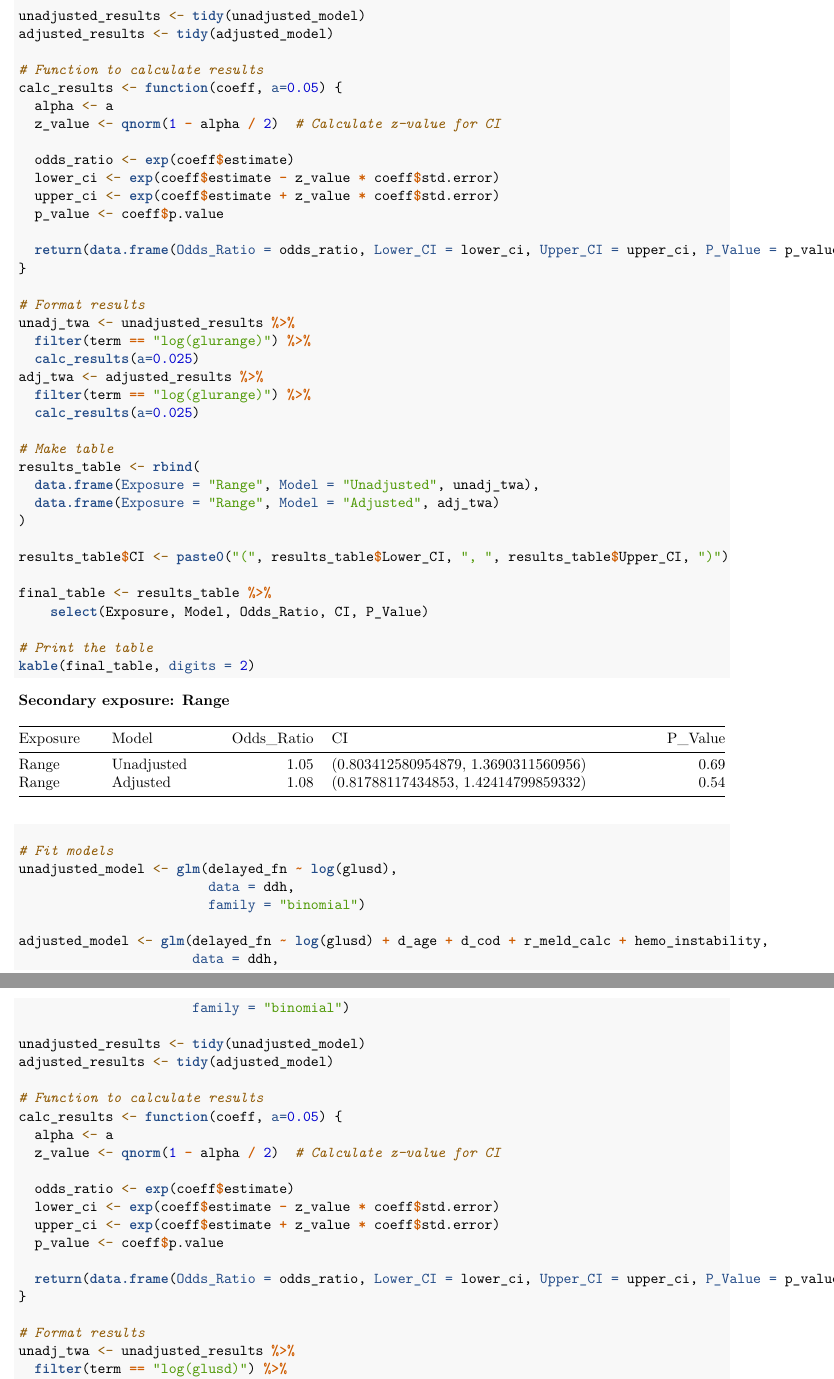
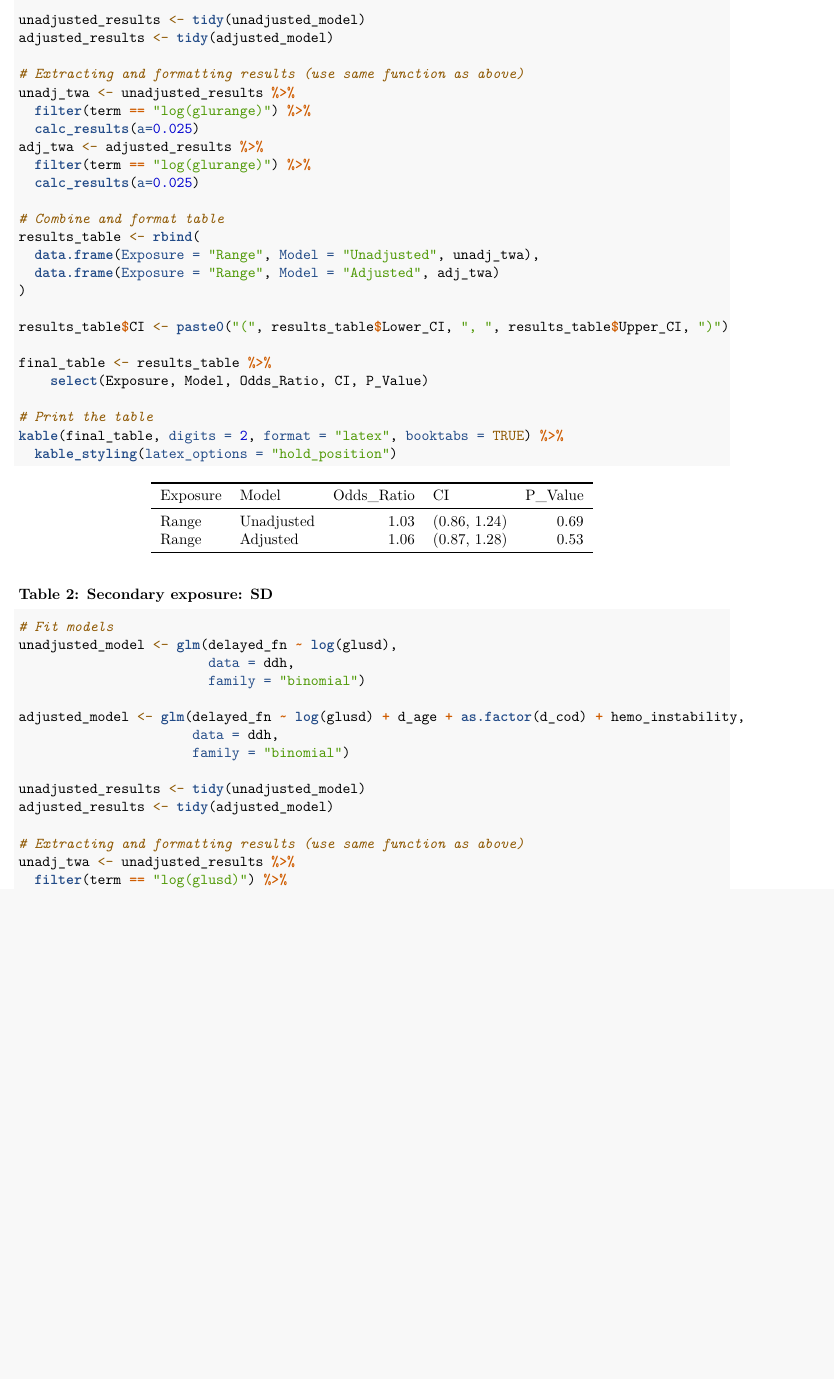
Before and after one commit to joybaodai/sta-440-class-files, an R Markdown document (homework-2/hw-2-jbd.Rmd): two parts of pages 4 and 5 of 5 before the commit and part of page 4 of 5 after it, the two joined at a grey line, cut so that both start at the same text, the shorter picture padded with empty space. Rendered offline with R 4.5, knitr and Pandoc, then LaTeX, with nearby package versions.

Commit message:
finished coding portion of hw

````diff
--- a/homework-2/hw-2-jbd.Rmd
+++ b/homework-2/hw-2-jbd.Rmd
@@ -142,20 +142,7 @@ adjusted_model <- glm(delayed_fn ~ log(glurange) + d_age + d_cod + r_meld_calc +
 unadjusted_results <- tidy(unadjusted_model)
 adjusted_results <- tidy(adjusted_model)
 
-# Function to calculate results
-calc_results <- function(coeff, a=0.05) {
-  alpha <- a
-  z_value <- qnorm(1 - alpha / 2)  # Calculate z-value for CI
-
-  odds_ratio <- exp(coeff$estimate)
-  lower_ci <- exp(coeff$estimate - z_value * coeff$std.error)
-  upper_ci <- exp(coeff$estimate + z_value * coeff$std.error)
-  p_value <- coeff$p.value
-
-  return(data.frame(Odds_Ratio = odds_ratio, Lower_CI = lower_ci, Upper_CI = upper_ci, P_Value = p_value))
-}
-
-# Format results
+# Extracting and formatting results (use same function as above)
 unadj_twa <- unadjusted_results %>%
   filter(term == "log(glurange)") %>%
   calc_results(a=0.025)
@@ -163,7 +150,7 @@ adj_twa <- adjusted_results %>%
   filter(term == "log(glurange)") %>%
   calc_results(a=0.025)
 
-# Make table
+# Combine and format table
 results_table <- rbind(
   data.frame(Exposure = "Range", Model = "Unadjusted", unadj_twa),
   data.frame(Exposure = "Range", Model = "Adjusted", adj_twa)
@@ -175,38 +162,26 @@ final_table <- results_table %>%
     select(Exposure, Model, Odds_Ratio, CI, P_Value)
 
 # Print the table
-kable(final_table, digits = 2)
+kable(final_table, digits = 2, format = "latex", booktabs = TRUE) %>%
+  kable_styling(latex_options = "hold_position")
 ```
 
-#### Secondary exposure: SD
+### Table 2: Secondary exposure: SD
 
-```{r table-2-sd}
+```{r table-2-SD}
 # Fit models
 unadjusted_model <- glm(delayed_fn ~ log(glusd),
                         data = ddh,
                         family = "binomial")
 
-adjusted_model <- glm(delayed_fn ~ log(glusd) + d_age + d_cod + r_meld_calc + hemo_instability,
+adjusted_model <- glm(delayed_fn ~ log(glusd) + d_age + as.factor(d_cod) + hemo_instability,
                       data = ddh,
                       family = "binomial")
 
 unadjusted_results <- tidy(unadjusted_model)
 adjusted_results <- tidy(adjusted_model)
 
-# Function to calculate results
-calc_results <- function(coeff, a=0.05) {
-  alpha <- a
-  z_value <- qnorm(1 - alpha / 2)  # Calculate z-value for CI
-
-  odds_ratio <- exp(coeff$estimate)
-  lower_ci <- exp(coeff$estimate - z_value * coeff$std.error)
-  upper_ci <- exp(coeff$estimate + z_value * coeff$std.error)
-  p_value <- coeff$p.value
-
-  return(data.frame(Odds_Ratio = odds_ratio, Lower_CI = lower_ci, Upper_CI = upper_ci, P_Value = p_value))
-}
-
-# Format results
+# Extracting and formatting results (use same function as above)
 unadj_twa <- unadjusted_results %>%
   filter(term == "log(glusd)") %>%
   calc_results(a=0.025)
````
Also changed, not shown: homework-2/hw-2-jbd.pdf, homework-2/hw-2-jbd.Rmd (33 more changed lines).
